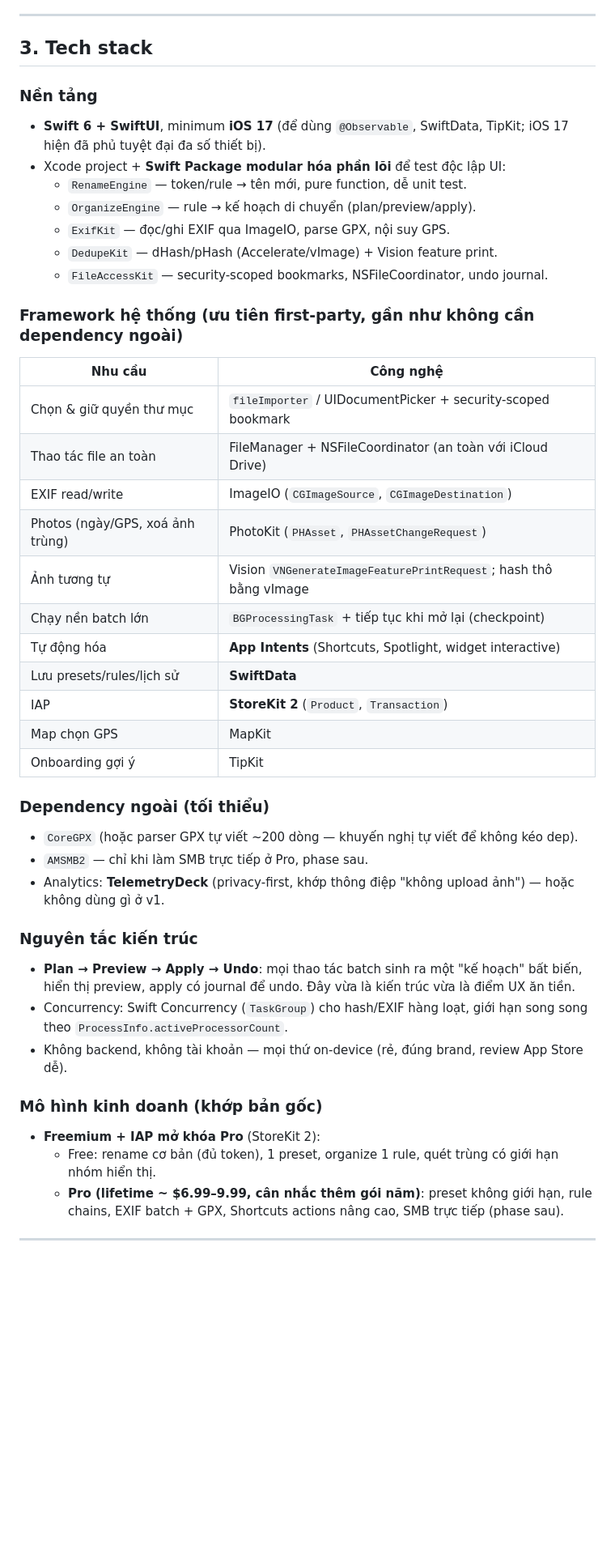
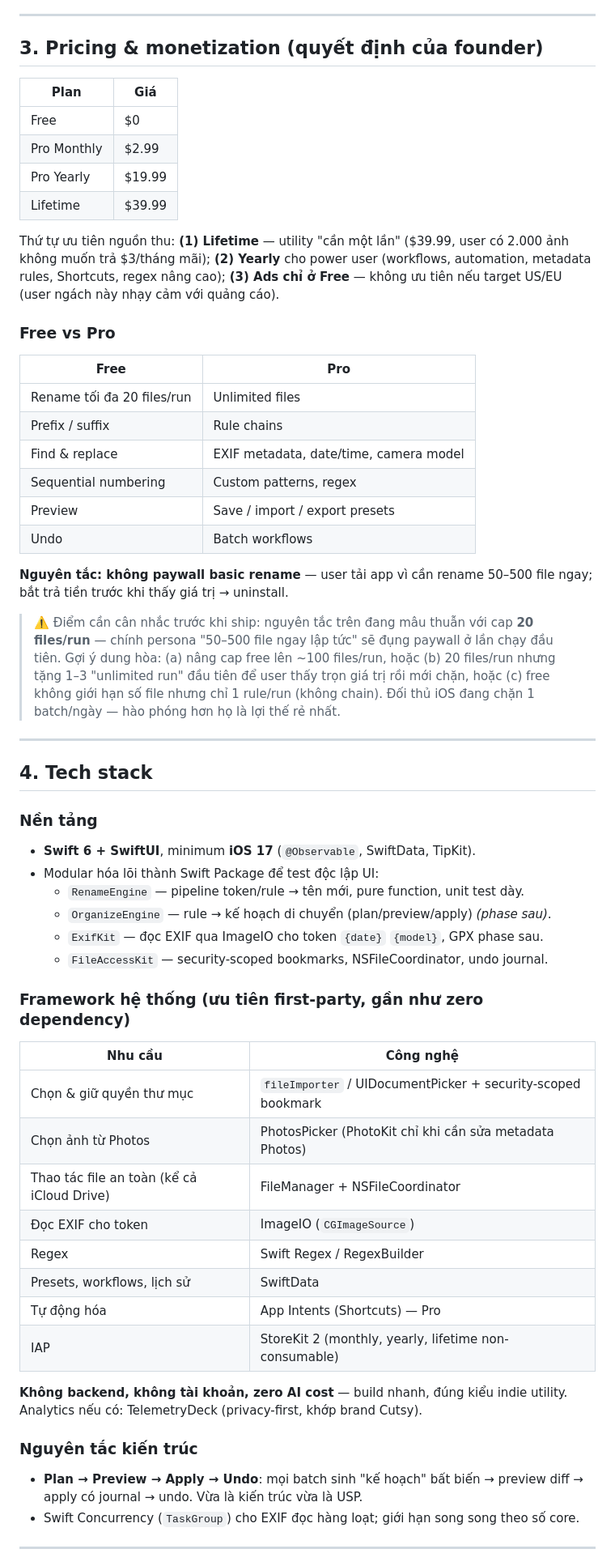
Before and after one commit to starnova-io/cutsy, a Markdown page: planning/batch-rename-organize-ios.md, the part around one of its changes. Shown at 81% size. GitHub-like rendering; blank space fills up the shorter version.

```diff
--- a/planning/batch-rename-organize-ios.md
+++ b/planning/batch-rename-organize-ios.md
@@ -45,46 +42,61 @@ Kết luận: khoảng 85% giá trị cốt lõi làm được trên iOS, và v
 
 ---
 
-## 3. Tech stack
+## 3. Pricing & monetization (quyết định của founder)
+
+| Plan | Giá |
+|---|---|
+| Free | $0 |
+| Pro Monthly | $2.99 |
+| Pro Yearly | $19.99 |
+| Lifetime | $39.99 |
+
+Thứ tự ưu tiên nguồn thu: **(1) Lifetime** — utility "cần một lần" ($39.99, user có 2.000 ảnh không muốn trả $3/tháng mãi); **(2) Yearly** cho power user (workflows, automation, metadata rules, Shortcuts, regex nâng cao); **(3) Ads chỉ ở Free** — không ưu tiên nếu target US/EU (user ngách này nhạy cảm với quảng cáo).
+
+### Free vs Pro
+
+| Free | Pro |
+|---|---|
+| Rename tối đa 20 files/run | Unlimited files |
+| Prefix / suffix | Rule chains |
+| Find & replace | EXIF metadata, date/time, camera model |
+| Sequential numbering | Custom patterns, regex |
+| Preview | Save / import / export presets |
+| Undo | Batch workflows |
+
+**Nguyên tắc: không paywall basic rename** — user tải app vì cần rename 50–500 file ngay; bắt trả tiền trước khi thấy giá trị → uninstall.
+
+> ⚠️ Điểm cần cân nhắc trước khi ship: nguyên tắc trên đang mâu thuẫn với cap **20 files/run** — chính persona "50–500 file ngay lập tức" sẽ đụng paywall ở lần chạy đầu tiên. Gợi ý dung hòa: (a) nâng cap free lên ~100 files/run, hoặc (b) 20 files/run nhưng tặng 1–3 "unlimited run" đầu tiên để user thấy trọn giá trị rồi mới chặn, hoặc (c) free không giới hạn số file nhưng chỉ 1 rule/run (không chain). Đối thủ iOS đang chặn 1 batch/ngày — hào phóng hơn họ là lợi thế rẻ nhất.
+
+---
+
+## 4. Tech stack
 
 ### Nền tảng
-- **Swift 6 + SwiftUI**, minimum **iOS 17** (để dùng `@Observable`, SwiftData, TipKit; iOS 17 hiện đã phủ tuyệt đại đa số thiết bị).
-- Xcode project + **Swift Package modular hóa phần lõi** để test độc lập UI:
-  - `RenameEngine` — token/rule → tên mới, pure function, dễ unit test.
-  - `OrganizeEngine` — rule → kế hoạch di chuyển (plan/preview/apply).
-  - `ExifKit` — đọc/ghi EXIF qua ImageIO, parse GPX, nội suy GPS.
-  - `DedupeKit` — dHash/pHash (Accelerate/vImage) + Vision feature print.
+- **Swift 6 + SwiftUI**, minimum **iOS 17** (`@Observable`, SwiftData, TipKit).
+- Modular hóa lõi thành Swift Package để test độc lập UI:
+  - `RenameEngine` — pipeline token/rule → tên mới, pure function, unit test dày.
+  - `OrganizeEngine` — rule → kế hoạch di chuyển (plan/preview/apply) *(phase sau)*.
+  - `ExifKit` — đọc EXIF qua ImageIO cho token `{date}` `{model}`, GPX phase sau.
   - `FileAccessKit` — security-scoped bookmarks, NSFileCoordinator, undo journal.
 
-### Framework hệ thống (ưu tiên first-party, gần như không cần dependency ngoài)
+### Framework hệ thống (ưu tiên first-party, gần như zero dependency)
 | Nhu cầu | Công nghệ |
 |---|---|
 | Chọn & giữ quyền thư mục | `fileImporter` / UIDocumentPicker + security-scoped bookmark |
-| Thao tác file an toàn | FileManager + NSFileCoordinator (an toàn với iCloud Drive) |
-| EXIF read/write | ImageIO (`CGImageSource`, `CGImageDestination`) |
-| Photos (ngày/GPS, xoá ảnh trùng) | PhotoKit (`PHAsset`, `PHAssetChangeRequest`) |
-| Ảnh tương tự | Vision `VNGenerateImageFeaturePrintRequest`; hash thô bằng vImage |
-| Chạy nền batch lớn | `BGProcessingTask` + tiếp tục khi mở lại (checkpoint) |
-| Tự động hóa | **App Intents** (Shortcuts, Spotlight, widget interactive) |
-| Lưu presets/rules/lịch sử | **SwiftData** |
-| IAP | **StoreKit 2** (`Product`, `Transaction`) |
-| Map chọn GPS | MapKit |
-| Onboarding gợi ý | TipKit |
+| Chọn ảnh từ Photos | PhotosPicker (PhotoKit chỉ khi cần sửa metadata Photos) |
+| Thao tác file an toàn (kể cả iCloud Drive) | FileManager + NSFileCoordinator |
+| Đọc EXIF cho token | ImageIO (`CGImageSource`) |
+| Regex | Swift Regex / RegexBuilder |
+| Presets, workflows, lịch sử | SwiftData |
+| Tự động hóa | App Intents (Shortcuts) — Pro |
+| IAP | StoreKit 2 (monthly, yearly, lifetime non-consumable) |
 
-### Dependency ngoài (tối thiểu)
-- `CoreGPX` (hoặc parser GPX tự viết ~200 dòng — khuyến nghị tự viết để không kéo dep).
-- `AMSMB2` — chỉ khi làm SMB trực tiếp ở Pro, phase sau.
-- Analytics: **TelemetryDeck** (privacy-first, khớp thông điệp "không upload ảnh") — hoặc không dùng gì ở v1.
+**Không backend, không tài khoản, zero AI cost** — build nhanh, đúng kiểu indie utility. Analytics nếu có: TelemetryDeck (privacy-first, khớp brand Cutsy).
 
 ### Nguyên tắc kiến trúc
-- **Plan → Preview → Apply → Undo**: mọi thao tác batch sinh ra một "kế hoạch" bất biến, hiển thị preview, apply có journal để undo. Đây vừa là kiến trúc vừa là điểm UX ăn tiền.
-- Concurrency: Swift Concurrency (`TaskGroup`) cho hash/EXIF hàng loạt, giới hạn song song theo `ProcessInfo.activeProcessorCount`.
-- Không backend, không tài khoản — mọi thứ on-device (rẻ, đúng brand, review App Store dễ).
-
-### Mô hình kinh doanh (khớp bản gốc)
-- **Freemium + IAP mở khóa Pro** (StoreKit 2):
-  - Free: rename cơ bản (đủ token), 1 preset, organize 1 rule, quét trùng có giới hạn nhóm hiển thị.
-  - **Pro (lifetime ~ $6.99–9.99, cân nhắc thêm gói năm)**: preset không giới hạn, rule chains, EXIF batch + GPX, Shortcuts actions nâng cao, SMB trực tiếp (phase sau).
+- **Plan → Preview → Apply → Undo**: mọi batch sinh "kế hoạch" bất biến → preview diff → apply có journal → undo. Vừa là kiến trúc vừa là USP.
+- Swift Concurrency (`TaskGroup`) cho EXIF đọc hàng loạt; giới hạn song song theo số core.
 
 ---
 
```
Also changed, not shown: other parts of planning/batch-rename-organize-ios.md (+56 -71 lines).
